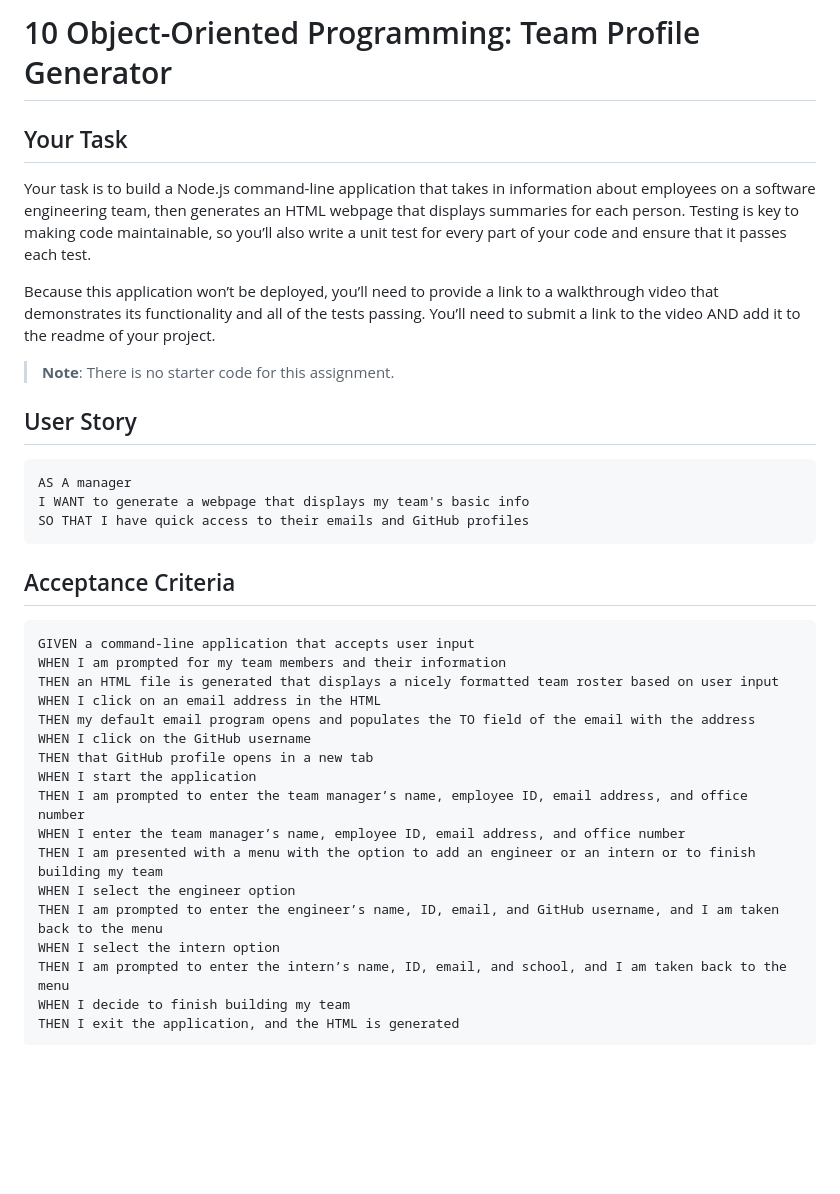
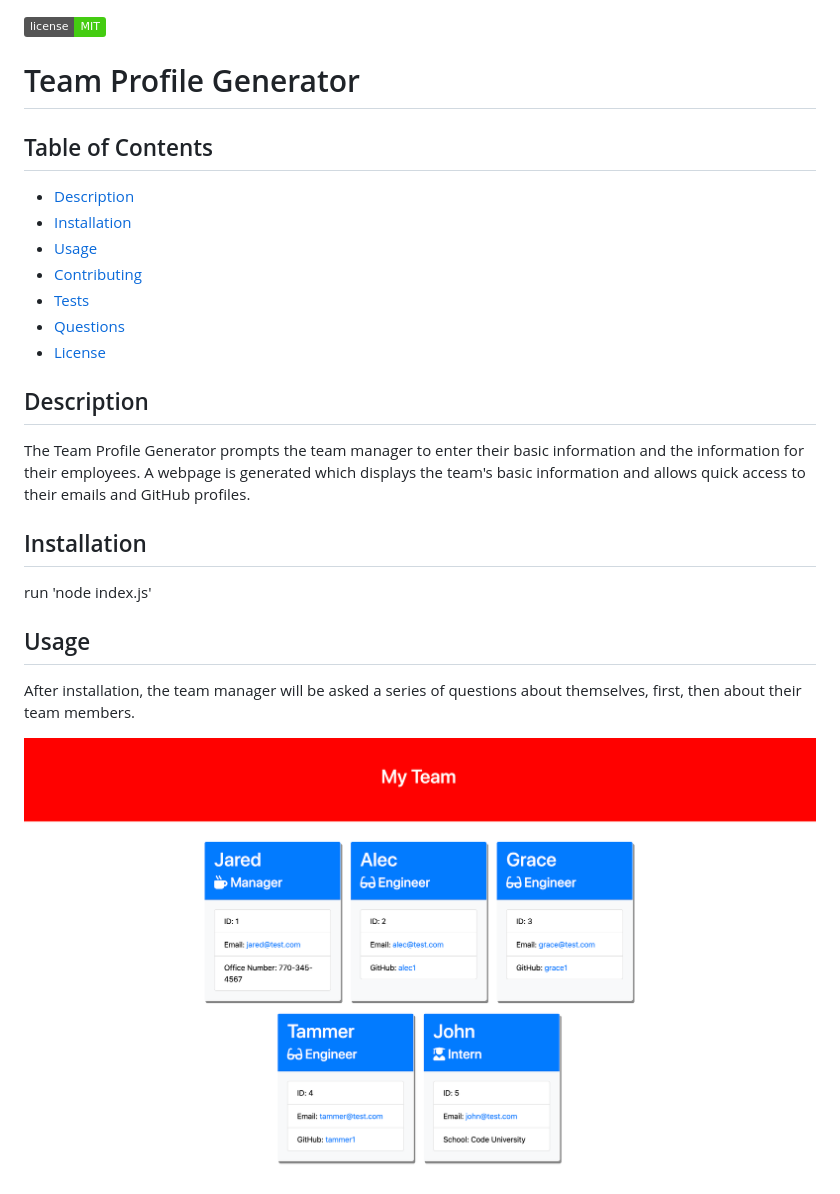
Before and after one commit to CFox2019/Team-Profile-Generator, a Markdown page: README.md, the part around the change printed below. Rendered like a GitHub page; pictures changed too: Assets/team-profile.png (added); badges without logos; blank space fills up the shorter version.

````diff
--- a/README.md
+++ b/README.md
@@ -1,40 +1,26 @@
-# 10 Object-Oriented Programming: Team Profile Generator
 
-## Your Task
+![](https://img.shields.io/badge/license-MIT-brightgreen)
 
-Your task is to build a Node.js command-line application that takes in information about employees on a software engineering team, then generates an HTML webpage that displays summaries for each person. Testing is key to making code maintainable, so you’ll also write a unit test for every part of your code and ensure that it passes each test.
+# Team Profile Generator
 
-Because this application won’t be deployed, you’ll need to provide a link to a walkthrough video that demonstrates its functionality and all of the tests passing. You’ll need to submit a link to the video AND add it to the readme of your project.
+## Table of Contents
 
-> **Note**: There is no starter code for this assignment.
+* [Description](#description)
+* [Installation](#installation)
+* [Usage](#usage)
+* [Contributing](#contributing)
+* [Tests](#tests)
+* [Questions](#questions)
+* [License](#license)
 
-## User Story
+## Description
+The Team Profile Generator prompts the team manager to enter their basic information and the information for their employees. A webpage is generated which displays the team's basic information and allows quick access to their emails and GitHub profiles.
 
-```md
-AS A manager
-I WANT to generate a webpage that displays my team's basic info
-SO THAT I have quick access to their emails and GitHub profiles
-```
+## Installation
+run 'node index.js'
 
-## Acceptance Criteria
+## Usage
+After installation, the team manager will be asked a series of questions about themselves, first, then about their team members.
 
-```md
-GIVEN a command-line application that accepts user input
-WHEN I am prompted for my team members and their information
-THEN an HTML file is generated that displays a nicely formatted team roster based on user input
-WHEN I click on an email address in the HTML
-THEN my default email program opens and populates the TO field of the email with the address
-WHEN I click on the GitHub username
-THEN that GitHub profile opens in a new tab
-WHEN I start the application
-THEN I am prompted to enter the team manager’s name, employee ID, email address, and office number
-WHEN I enter the team manager’s name, employee ID, email address, and office number
-THEN I am presented with a menu with the option to add an engineer or an intern or to finish building my team
-WHEN I select the engineer option
-THEN I am prompted to enter the engineer’s name, ID, email, and GitHub username, and I am taken back to the menu
-WHEN I select the intern option
-THEN I am prompted to enter the intern’s name, ID, email, and school, and I am taken back to the menu
-WHEN I decide to finish building my team
-THEN I exit the application, and the HTML is generated
-```
+![team-profile](/Assets/team-profile.png)
 
````
Also changed, not shown: other parts of README.md (+12 -127 lines), 2 other files.
